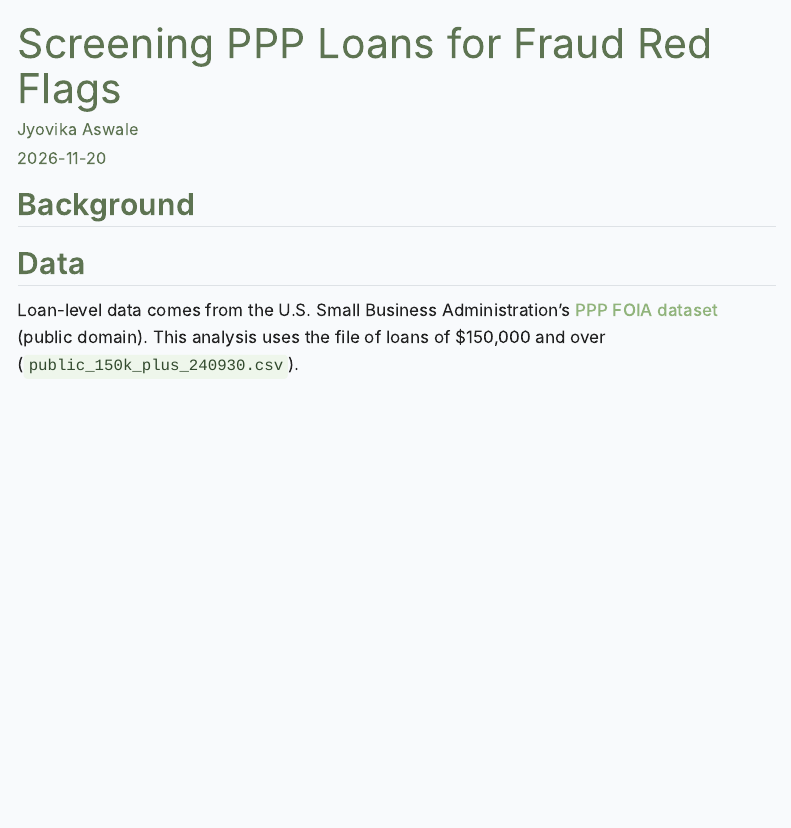
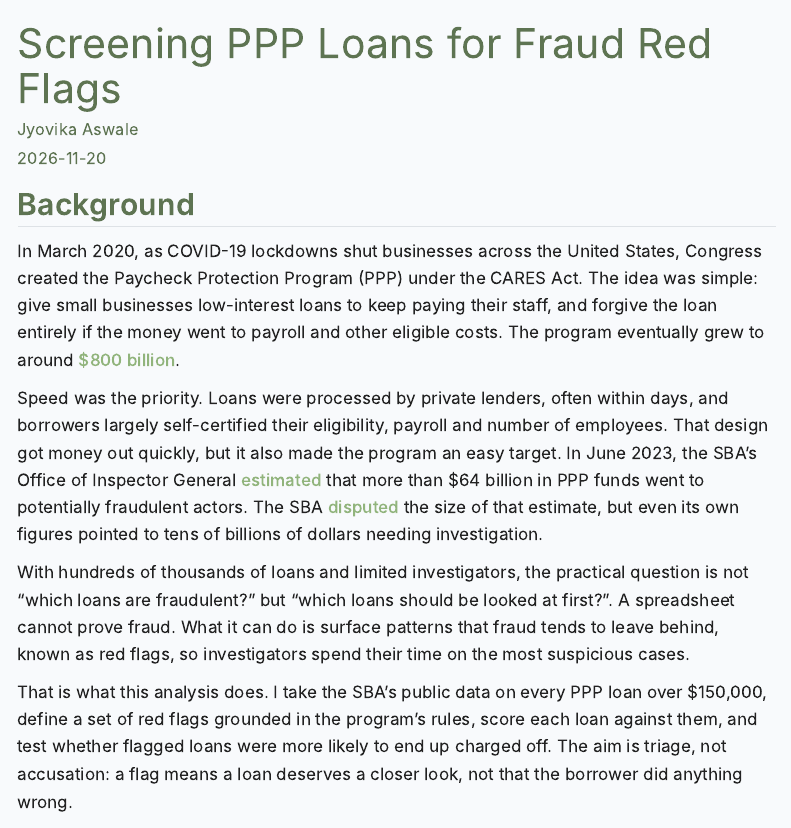
Before and after one commit to jyovika/jyovika-analytics-portfolio, a Quarto document (posts/ppp-fraud/ppp_fraud.qmd): the page in a window 1100 px wide, from its top. Rendered offline with R 4.5, knitr and Pandoc in place of Quarto, with nearby package versions; some code elsewhere in the file could not run offline; menus at the side of the page are left out.

Commit message:
added background

```diff
--- a/posts/ppp-fraud/ppp_fraud.qmd
+++ b/posts/ppp-fraud/ppp_fraud.qmd
@@ -13,6 +13,13 @@ execute:
 
 ## Background
 
+In March 2020, as COVID-19 lockdowns shut businesses across the United States, Congress created the Paycheck Protection Program (PPP) under the CARES Act. The idea was simple: give small businesses low-interest loans to keep paying their staff, and forgive the loan entirely if the money went to payroll and other eligible costs. The program eventually grew to around [\$800 billion](https://files.gao.gov/reports/GAO-25-107267/index.html).
+
+Speed was the priority. Loans were processed by private lenders, often within days, and borrowers largely self-certified their eligibility, payroll and number of employees. That design got money out quickly, but it also made the program an easy target. In June 2023, the SBA's Office of Inspector General [estimated](https://www.hsgac.senate.gov/subcommittees/etso/hearings/examining-federal-covid-era-spending-and-preventing-future-fraud/ware-testimony) that more than \$64 billion in PPP funds went to potentially fraudulent actors. The SBA [disputed](https://meritalk.com/articles/sba-oig-potentially-fraudulent-covid-loans-topped-200b/) the size of that estimate, but even its own figures pointed to tens of billions of dollars needing investigation.
+
+With hundreds of thousands of loans and limited investigators, the practical question is not "which loans are fraudulent?" but "which loans should be looked at first?". A spreadsheet cannot prove fraud. What it can do is surface patterns that fraud tends to leave behind, known as red flags, so investigators spend their time on the most suspicious cases.
+
+That is what this analysis does. I take the SBA's public data on every PPP loan over \$150,000, define a set of red flags grounded in the program's rules, score each loan against them, and test whether flagged loans were more likely to end up charged off. The aim is triage, not accusation: a flag means a loan deserves a closer look, not that the borrower did anything wrong.
 
 ## Data
 
```
